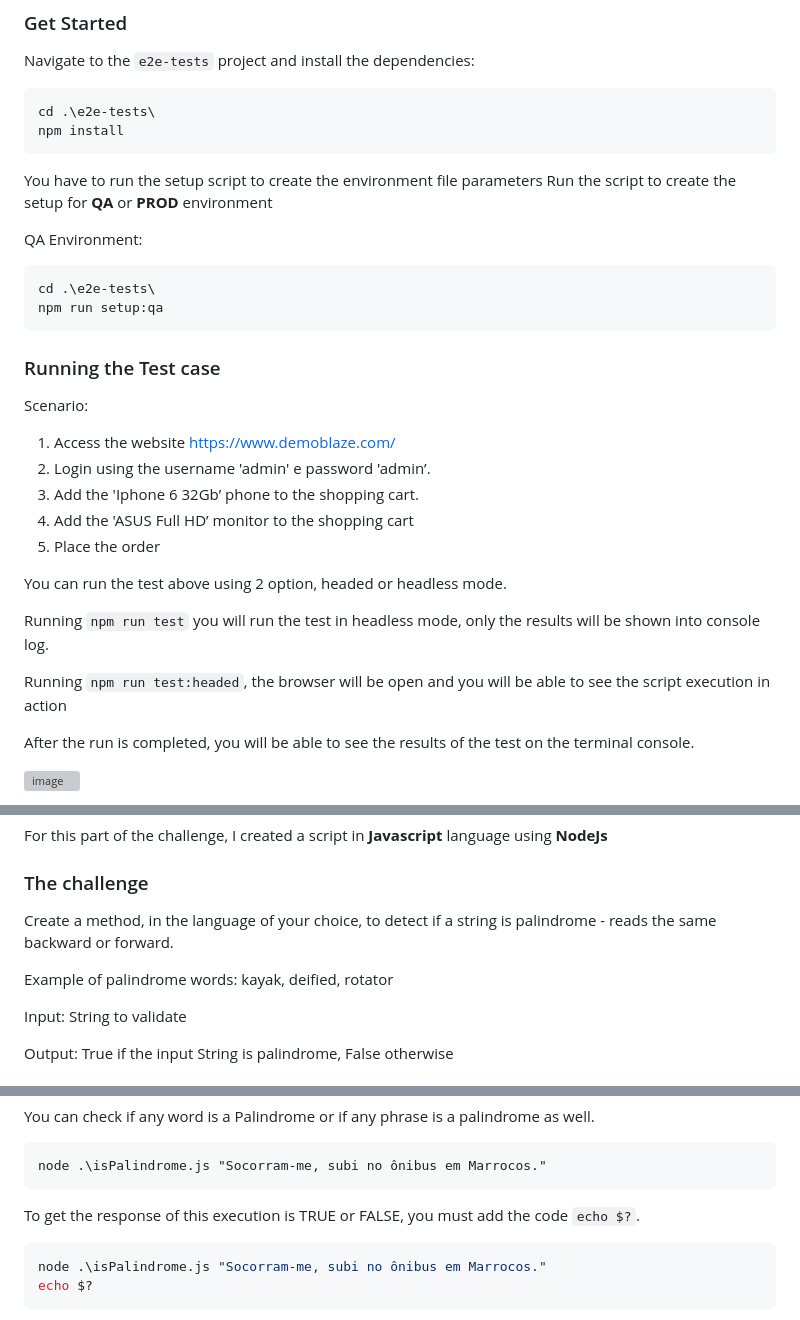
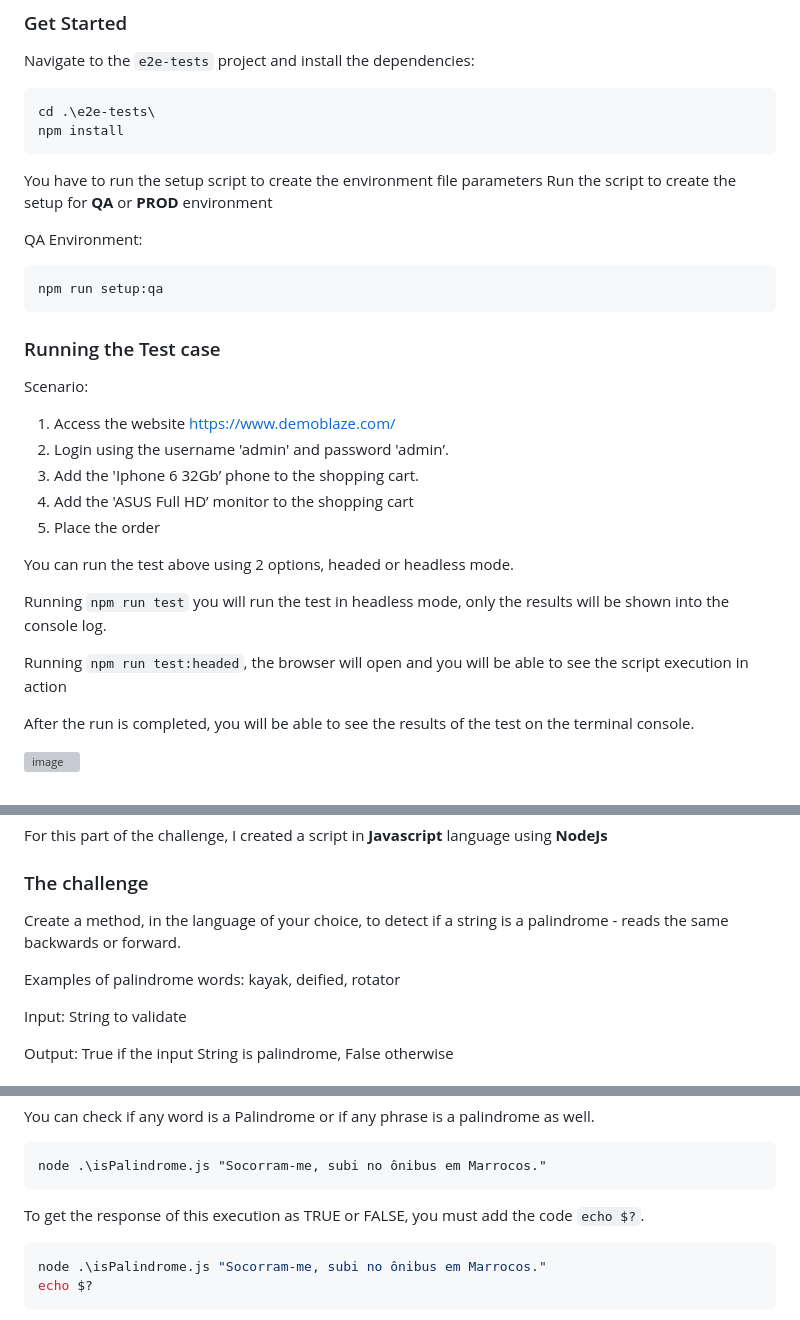
Before and after one commit to danilocasassa/cegid-challenge, a Markdown page: README.md, 3 parts joined by grey strips. GitHub-like rendering; grey boxes are pictures that could not be loaded.

````diff
--- a/README.md
+++ b/README.md
@@ -46,7 +46,6 @@ Run the script to create the setup for **QA** or **PROD** environment
 
 QA Environment:
 ```bash
-cd .\e2e-tests\
 npm run setup:qa
 ```
 
@@ -55,16 +54,16 @@ npm run setup:qa
 Scenario:
 
 1. Access the website https://www.demoblaze.com/
-2. Login using the username 'admin' e password 'admin’.
+2. Login using the username 'admin' and password 'admin’.
 3. Add the 'Iphone 6 32Gb’ phone to the shopping cart.
 4. Add the 'ASUS Full HD’ monitor to the shopping cart
 5. Place the order
 
-You can run the test above using 2 option, headed or headless mode.
+You can run the test above using 2 options, headed or headless mode.
 
-Running `npm run test` you will run the test in headless mode, only the results will be shown into console log.
+Running `npm run test` you will run the test in headless mode, only the results will be shown into the console log.
 
-Running `npm run test:headed`, the browser will be open and you will be able to see the script execution in action
+Running `npm run test:headed`, the browser will open and you will be able to see the script execution in action
 
 After the run is completed, you will be able to see the results of the test on the terminal console.
 
@@ -127,9 +126,9 @@ For this part of the challenge, I created a script in **Javascript** language us
 
 ### The challenge
 
-Create a method, in the language of your choice, to detect if a string is palindrome - reads the same backward or forward.
+Create a method, in the language of your choice, to detect if a string is a palindrome - reads the same backwards or forward.
 
-Example of palindrome words: kayak, deified, rotator
+Examples of palindrome words: kayak, deified, rotator
 
 Input: String to validate
 
@@ -149,7 +148,7 @@ You can check if any word is a Palindrome or if any phrase is a palindrome as we
 node .\isPalindrome.js "Socorram-me, subi no ônibus em Marrocos."
 ```
 
-To get the response of this execution is TRUE or FALSE, you must add the code `echo $?`.
+To get the response of this execution as TRUE or FALSE, you must add the code `echo $?`.
 ```bash
 node .\isPalindrome.js "Socorram-me, subi no ônibus em Marrocos."
 echo $?
````
